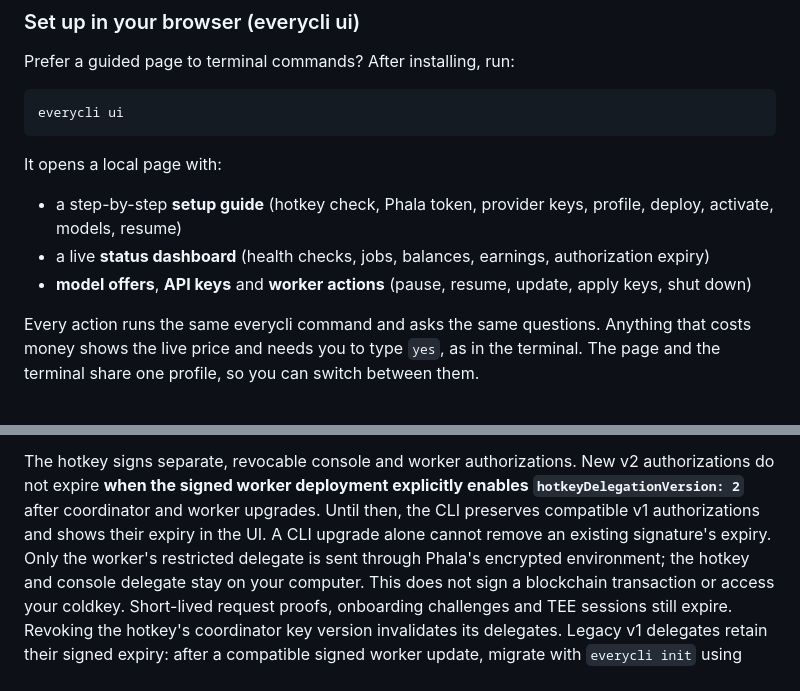
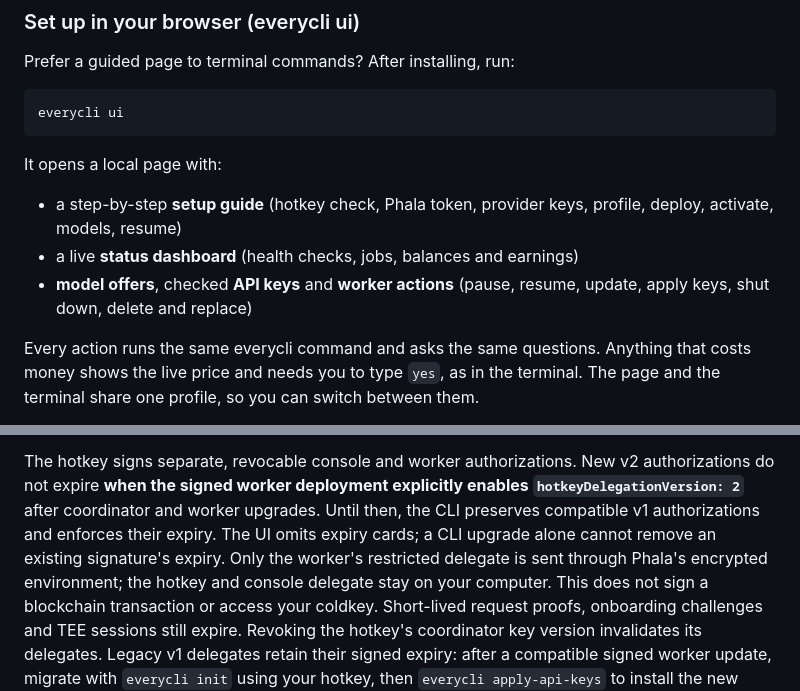
Before and after one commit to everyframe-studio/everyframe-miner, a Markdown page: README.md, 2 parts joined by grey strips. Drawn GitHub-style.

```diff
--- a/README.md
+++ b/README.md
@@ -148,8 +162,8 @@ everycli ui
 It opens a local page with:
 
 - a step-by-step **setup guide** (hotkey check, Phala token, provider keys, profile, deploy, activate, models, resume)
-- a live **status dashboard** (health checks, jobs, balances, earnings, authorization expiry)
-- **model offers**, **API keys** and **worker actions** (pause, resume, update, apply keys, shut down)
+- a live **status dashboard** (health checks, jobs, balances and earnings)
+- **model offers**, checked **API keys** and **worker actions** (pause, resume, update, apply keys, shut down, delete and replace)
 
 Every action runs the same everycli command and asks the same questions. Anything
 that costs money shows the live price and needs you to type `yes`, as in the
@@ -543,8 +557,8 @@ decrypted or uploaded. Never paste a seed into command arguments.
 The hotkey signs separate, revocable console and worker authorizations. New v2
 authorizations do not expire **when the signed worker deployment explicitly
 enables `hotkeyDelegationVersion: 2`** after coordinator and worker upgrades.
-Until then, the CLI preserves compatible v1 authorizations and shows their expiry
-in the UI. A CLI upgrade alone cannot remove an existing signature's expiry. Only the
+Until then, the CLI preserves compatible v1 authorizations and enforces their expiry.
+The UI omits expiry cards; a CLI upgrade alone cannot remove an existing signature's expiry. Only the
 worker's restricted delegate is sent through Phala's encrypted environment;
 the hotkey and console delegate stay on your computer. This does not sign a
 blockchain transaction or access your coldkey. Short-lived request proofs,
```
Also changed, not shown: other parts of README.md (+21 -3 lines).
